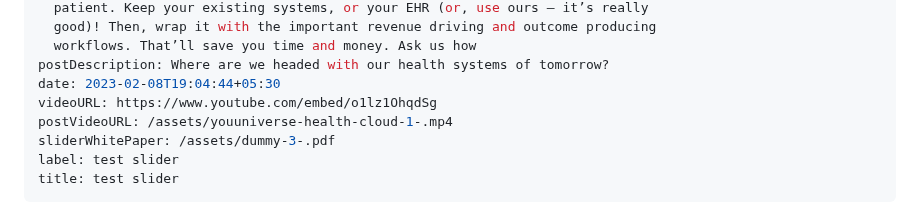
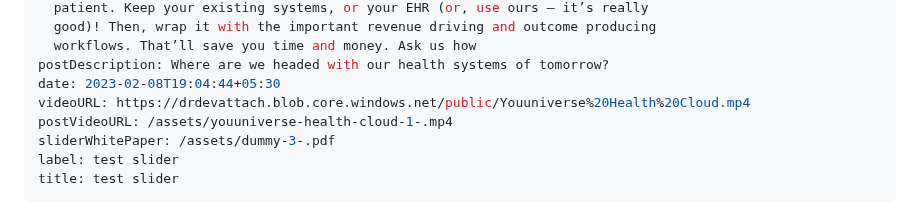
Before and after one commit to shubham-execideas/youuBlog, a Markdown page: src/slider/2023-02-10-why-digital-health-cloud-platforms-beat-ehr-systems-every-time.md, the part around the change. Drawn GitHub-style.

Commit message:
Update Slider “2023-02-10-why-digital-health-cloud-platforms-beat-ehr-systems-every-time”

```diff
--- a/src/slider/2023-02-10-why-digital-health-cloud-platforms-beat-ehr-systems-every-time.md
+++ b/src/slider/2023-02-10-why-digital-health-cloud-platforms-beat-ehr-systems-every-time.md
@@ -16,7 +16,7 @@ sliderDescription: Our hyper-connected health cloud allows you to quickly build
   workflows. That’ll save you time and money. Ask us how
 postDescription: Where are we headed with our health systems of tomorrow?
 date: 2023-02-08T19:04:44+05:30
-videoURL: https://www.youtube.com/embed/o1lz1OhqdSg
+videoURL: https://drdevattach.blob.core.windows.net/public/Youuniverse%20Health%20Cloud.mp4
 postVideoURL: /assets/youuniverse-health-cloud-1-.mp4
 sliderWhitePaper: /assets/dummy-3-.pdf
 label: test slider
```
